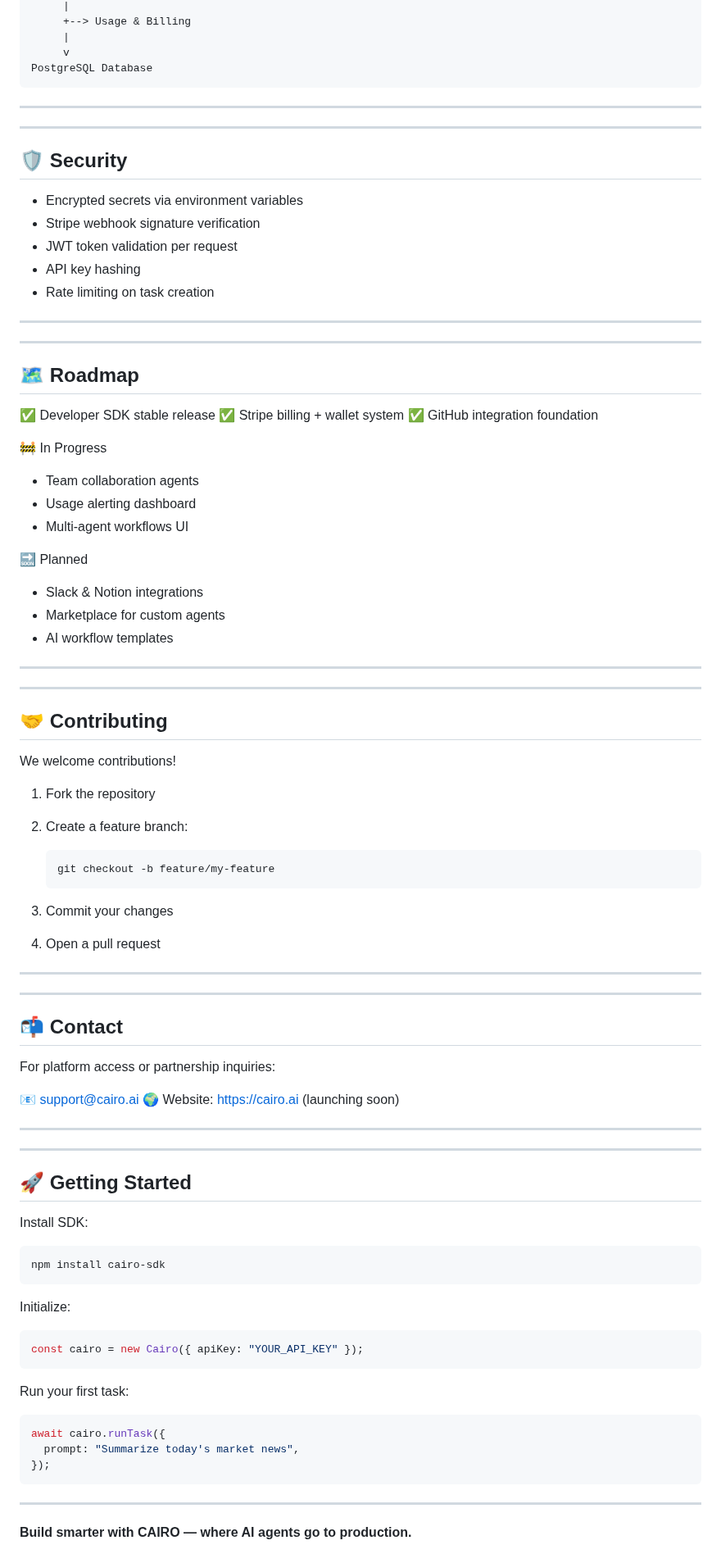
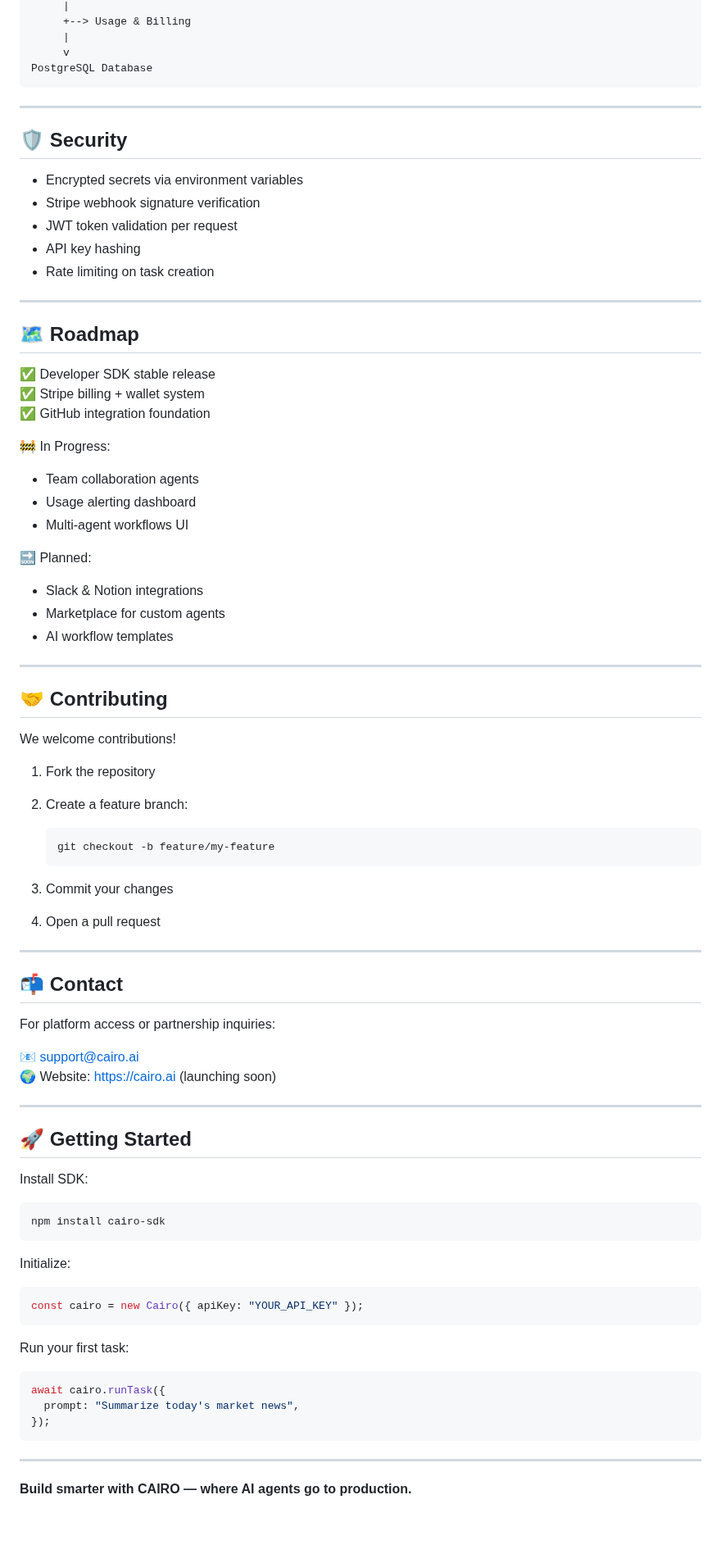
Before and after one commit to ColomboAI-com/cairo-sdk-docs, a Markdown page: README.md, the part around one of its changes. Shown at 82% size. Drawn GitHub-style; blank space fills up the shorter version.

Commit message:
Fix README formatting

````diff
--- a/README.md
+++ b/README.md
@@ -322,21 +308,17 @@ FastAPI Gateway
      |
      v
 PostgreSQL Database
-```
-
----
+~~~
 
 ---
 
 ## 🛡️ Security
 
-* Encrypted secrets via environment variables
-* Stripe webhook signature verification
-* JWT token validation per request
-* API key hashing
-* Rate limiting on task creation
-
----
+- Encrypted secrets via environment variables
+- Stripe webhook signature verification
+- JWT token validation per request
+- API key hashing
+- Rate limiting on task creation
 
 ---
 
@@ -346,19 +328,17 @@ PostgreSQL Database
 ✅ Stripe billing + wallet system
 ✅ GitHub integration foundation
 
-🚧 In Progress
+🚧 In Progress:
 
-* Team collaboration agents
-* Usage alerting dashboard
-* Multi-agent workflows UI
+- Team collaboration agents
+- Usage alerting dashboard
+- Multi-agent workflows UI
 
-🔜 Planned
+🔜 Planned:
 
-* Slack & Notion integrations
-* Marketplace for custom agents
-* AI workflow templates
-
----
+- Slack & Notion integrations
+- Marketplace for custom agents
+- AI workflow templates
 
 ---
 
@@ -369,13 +349,12 @@ We welcome contributions!
 1. Fork the repository
 2. Create a feature branch:
 
-   ```bash
+   ~~~bash
    git checkout -b feature/my-feature
-   ```
+   ~~~
+
 3. Commit your changes
 4. Open a pull request
-
----
 
 ---
 
@@ -384,9 +363,7 @@ We welcome contributions!
 For platform access or partnership inquiries:
 
 📧 [support@cairo.ai](mailto:support@cairo.ai)
-🌍 Website: [https://cairo.ai](https://cairo.ai) (launching soon)
-
----
+🌍 Website: <https://cairo.ai> (launching soon)
 
 ---
 
@@ -394,23 +371,23 @@ For platform access or partnership inquiries:
 
 Install SDK:
 
-```bash
+~~~bash
 npm install cairo-sdk
-```
+~~~
 
 Initialize:
 
-```ts
+~~~ts
 const cairo = new Cairo({ apiKey: "YOUR_API_KEY" });
-```
+~~~
 
 Run your first task:
 
-```ts
+~~~ts
 await cairo.runTask({
   prompt: "Summarize today's market news",
 });
-```
+~~~
 
 ---
 
````
Also changed, not shown: other parts of README.md (+66 -80 lines).
